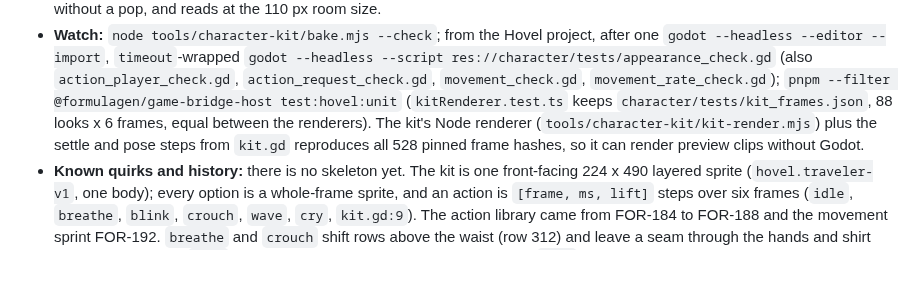
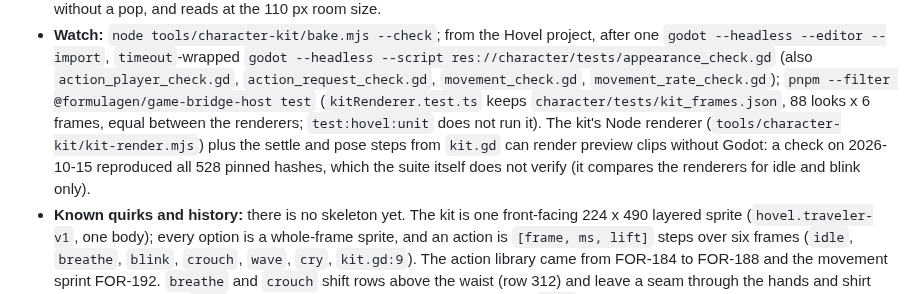
Before and after one commit to Timwestberg/gamero, a Markdown page: .agents/superfans/hovel.md, the part around the change. Drawn GitHub-style; blank space fills up the shorter version.

Commit message:
docs: name the test script that runs kitRenderer.test.ts
The Hovel character watch line named test:hovel:unit, which does not run
kitRenderer.test.ts; the package's plain test script does. Also say how the
528-hash claim was confirmed, since the suite only compares idle and blink.

Co-Authored-By: Claude Fable 5.1 <noreply@anthropic.com>
Claude-Session: https://claude.ai/code/session_01XVF5qWHdh829n2wFtu6mfA

```diff
--- a/.agents/superfans/hovel.md
+++ b/.agents/superfans/hovel.md
@@ -459,11 +459,12 @@ and say so.
   `godot --headless --script res://character/tests/appearance_check.gd` (also
   `action_player_check.gd`, `action_request_check.gd`, `movement_check.gd`,
   `movement_rate_check.gd`); `pnpm --filter @formulagen/game-bridge-host
-  test:hovel:unit` (`kitRenderer.test.ts` keeps `character/tests/kit_frames.json`,
-  88 looks x 6 frames, equal between the renderers). The kit's Node renderer
-  (`tools/character-kit/kit-render.mjs`) plus the settle and pose steps from
-  `kit.gd` reproduces all 528 pinned frame hashes, so it can render preview clips
-  without Godot.
+  test` (`kitRenderer.test.ts` keeps `character/tests/kit_frames.json`, 88 looks
+  x 6 frames, equal between the renderers; `test:hovel:unit` does not run it).
+  The kit's Node renderer (`tools/character-kit/kit-render.mjs`) plus the settle
+  and pose steps from `kit.gd` can render preview clips without Godot: a check
+  on 2026-10-15 reproduced all 528 pinned hashes, which the suite itself does
+  not verify (it compares the renderers for idle and blink only).
 - **Known quirks and history:** there is no skeleton yet. The kit is one front-facing
   224 x 490 layered sprite (`hovel.traveler-v1`, one body); every option is a
   whole-frame sprite, and an action is `[frame, ms, lift]` steps over six frames
```
